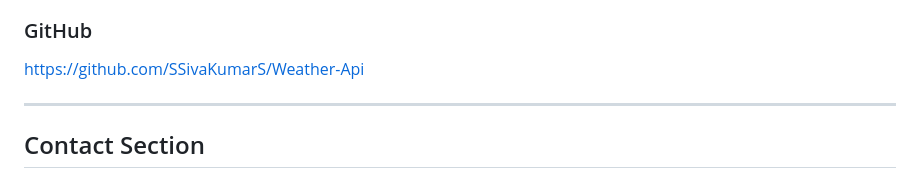
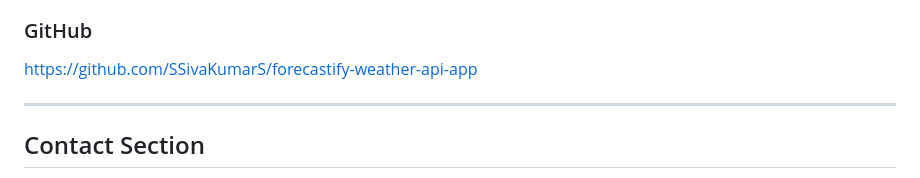
Before and after one commit to SSivaKumarS/Portfolio-website, a Markdown page: READMe.md, the part around the change. GitHub-like rendering.

Commit message:
Update GitHub link to forecastify-weather-api-app

```diff
--- a/READMe.md
+++ b/READMe.md
@@ -287,7 +287,7 @@ A full-stack weather application integrating weather APIs with a React frontend
 
 ### GitHub
 
-https://github.com/SSivaKumarS/Weather-Api
+https://github.com/SSivaKumarS/forecastify-weather-api-app
 
 ---
 
```
